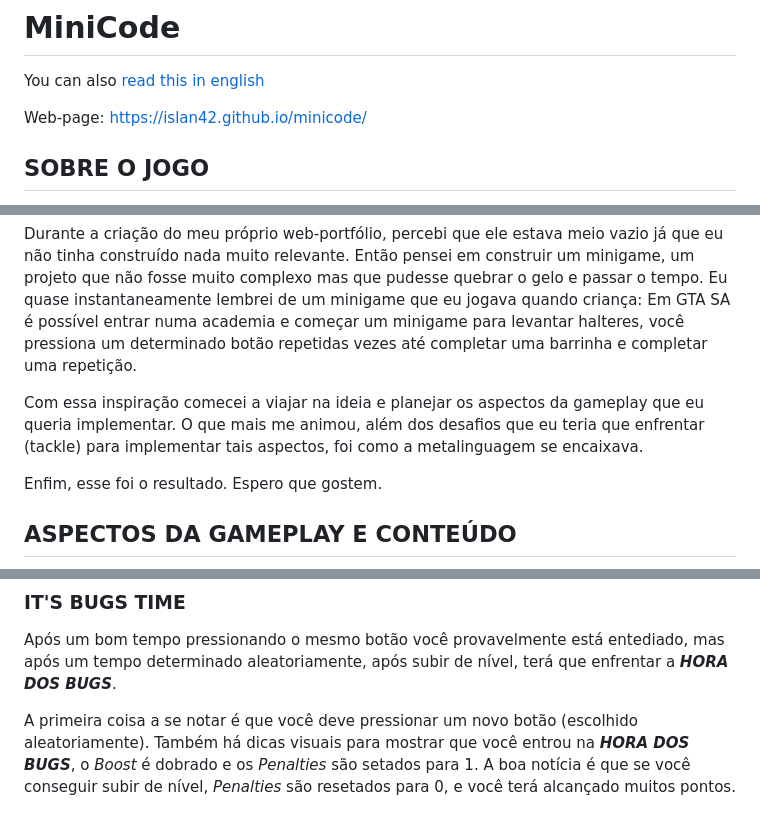
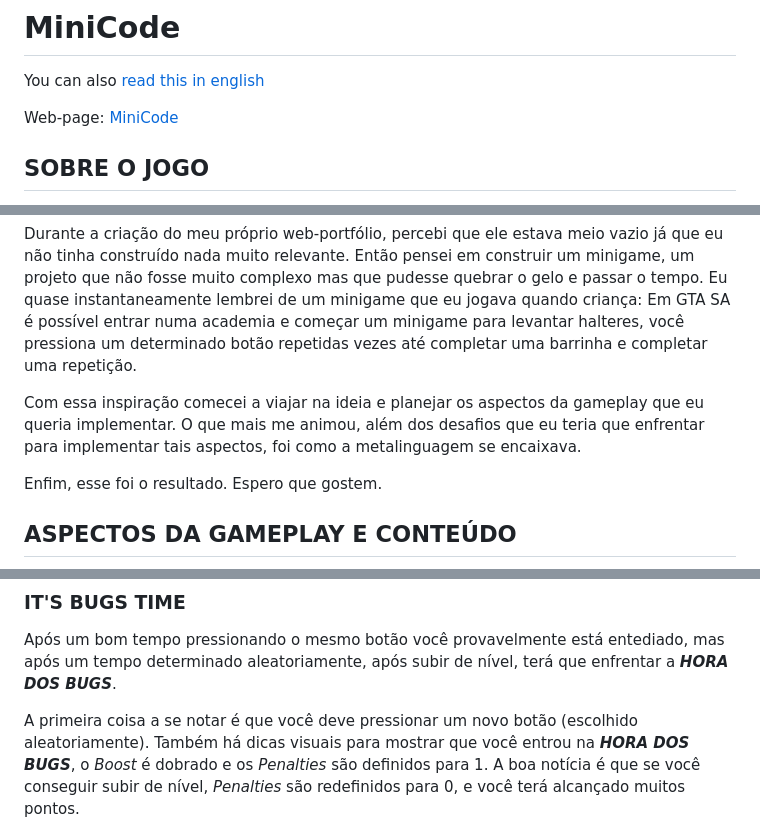
Before and after one commit to Islan42/minicode, a Markdown page: README.md, 3 parts joined by grey strips. Drawn GitHub-style.

```diff
--- a/README.md
+++ b/README.md
@@ -2,7 +2,7 @@
 
 You can also [read this in english](#minicode-1)
 
-Web-page: https://islan42.github.io/minicode/
+Web-page: [MiniCode](https://islan42.github.io/minicode/)
 
 ## SOBRE O JOGO
 
@@ -10,7 +10,7 @@ Minicode é um minijogo de apertar botão: você deve pressionar o botão especi
 
 Durante a criação do meu próprio web-portfólio, percebi que ele estava meio vazio já que eu não tinha construído nada muito relevante. Então pensei em construir um minigame, um projeto que não fosse muito complexo mas que pudesse quebrar o gelo e passar o tempo. Eu quase instantaneamente lembrei de um minigame que eu jogava quando criança: Em GTA SA é possível entrar numa academia e começar um minigame para levantar halteres, você pressiona um determinado botão repetidas vezes até completar uma barrinha e completar uma repetição.
 
-Com essa inspiração comecei a viajar na ideia e planejar os aspectos da gameplay que eu queria implementar. O que mais me animou, além dos desafios que eu teria que enfrentar (tackle) para implementar tais aspectos, foi como a metalinguagem se encaixava.
+Com essa inspiração comecei a viajar na ideia e planejar os aspectos da gameplay que eu queria implementar. O que mais me animou, além dos desafios que eu teria que enfrentar para implementar tais aspectos, foi como a metalinguagem se encaixava.
 
 Enfim, esse foi o resultado. Espero que gostem.
 
@@ -30,7 +30,7 @@ Outra coisa importante é manter o ritmo. Quanto maior a frequência de clicks m
 
 Após um bom tempo pressionando o mesmo botão você provavelmente está entediado, mas após um tempo determinado aleatoriamente, após subir de nível, terá que enfrentar a ***HORA DOS BUGS***.
 
-A primeira coisa a se notar é que você deve pressionar um novo botão (escolhido aleatoriamente). Também há dicas visuais para mostrar que você entrou na ***HORA DOS BUGS***, o *Boost* é dobrado e os *Penalties* são setados para 1. A boa notícia é que se você conseguir subir de nível, *Penalties* são resetados para 0, e você terá alcançado muitos pontos.
+A primeira coisa a se notar é que você deve pressionar um novo botão (escolhido aleatoriamente). Também há dicas visuais para mostrar que você entrou na ***HORA DOS BUGS***, o *Boost* é dobrado e os *Penalties* são definidos para 1. A boa notícia é que se você conseguir subir de nível, *Penalties* são redefinidos para 0, e você terá alcançado muitos pontos.
 
 ![É HORA DOS BUGS](assets/rdm_02.png)
 
```
Also changed, not shown: other parts of README.md (+1 -1 lines).
